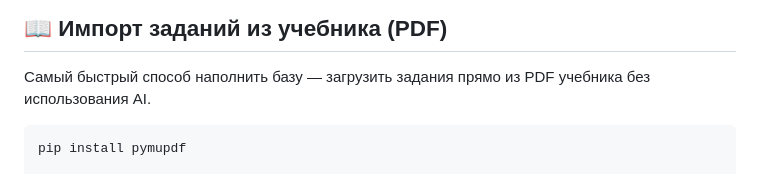
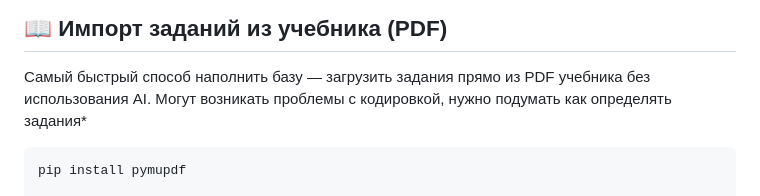
Before and after one commit to oprishkos/tutor_ai, a Markdown page: README.md, the part around the change. GitHub-like rendering.

````diff
--- a/README.md
+++ b/README.md
@@ -108,6 +108,7 @@ uvicorn main:app --reload --port 8000
 ## 📖 Импорт заданий из учебника (PDF)
 
 Самый быстрый способ наполнить базу — загрузить задания прямо из PDF учебника без использования AI.
+Могут возникать проблемы с кодировкой, нужно подумать как определять задания*
 
 ```bash
 pip install pymupdf
````
